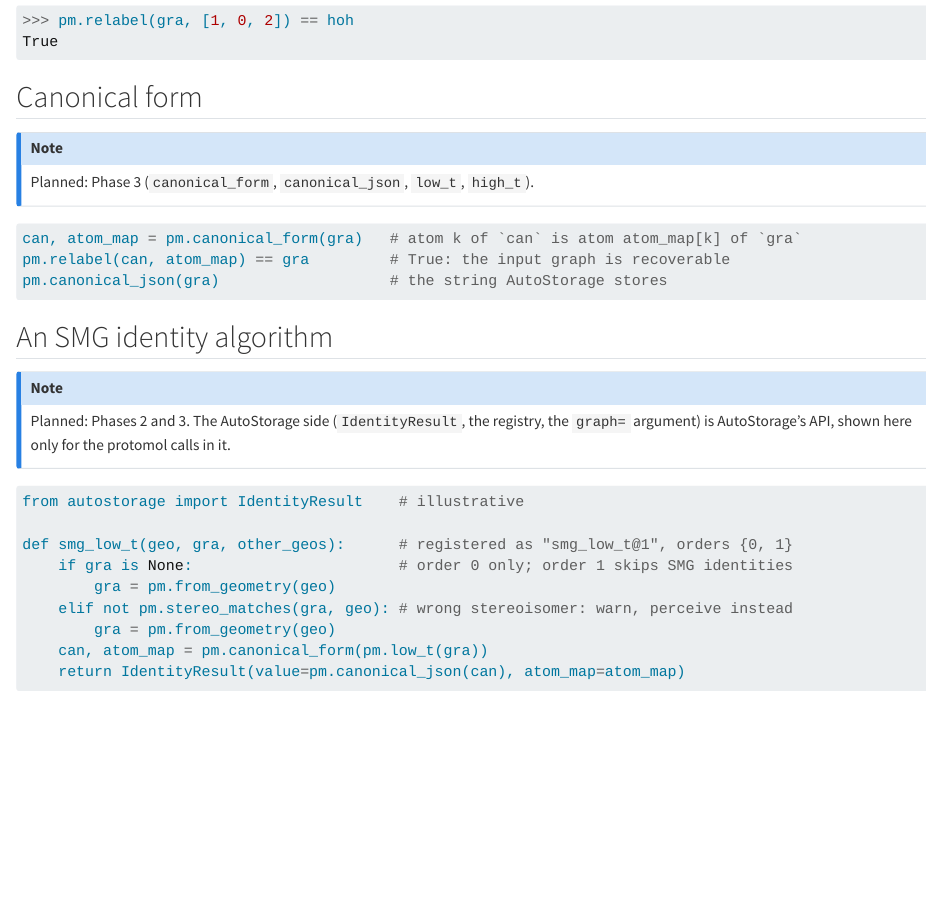
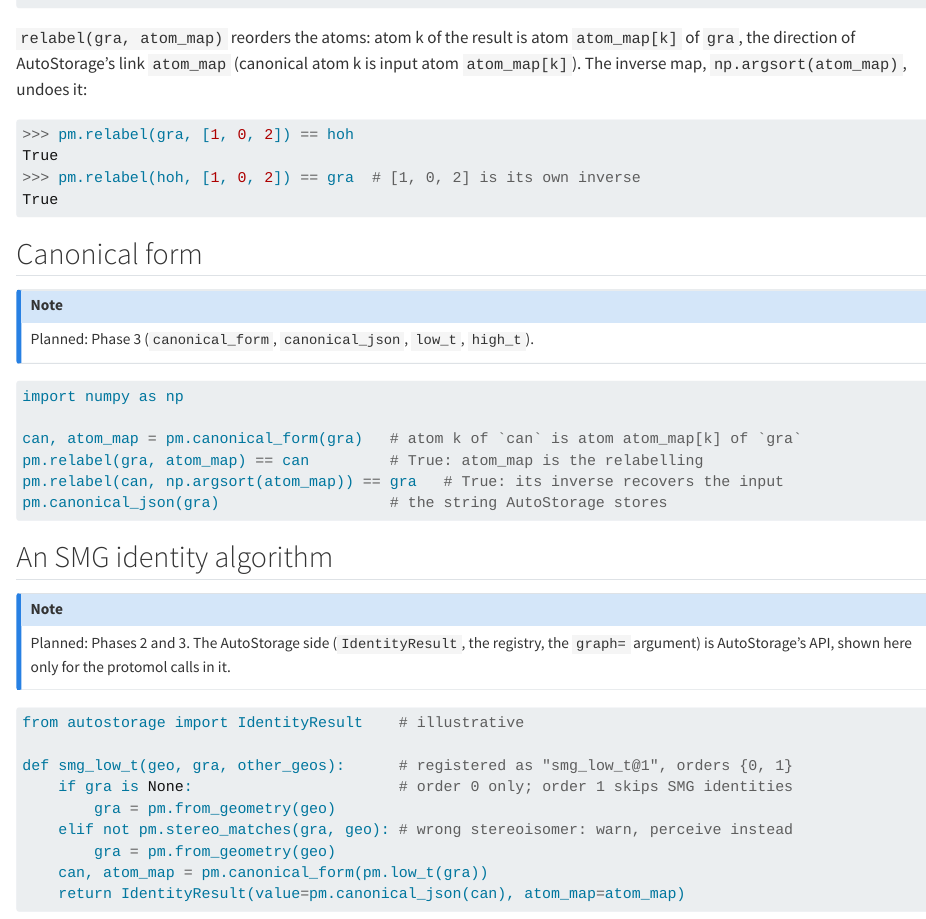
Before and after one commit to avcopan/protomol, a Quarto document (user_guide/02-identity.qmd): the page in a window 1100 px wide, from 900 px down before the commit and from 810 px down after it. Rendered offline with R 4.5, knitr and Pandoc in place of Quarto, with nearby package versions.

Commit message:
Make relabel's direction consistent in its docstring and the identity page (P22)
relabel(gra, atom_map) gives the canonical graph when atom_map[k] is the
input index of canonical atom k (AutoStorage's link); its inverse,
numpy.argsort(atom_map), gives the input back. The docstring and the
planned canonical-form block said relabel(canonical, atom_map) recovers
the input, which holds only for a map that is its own inverse.

Co-Authored-By: Claude Opus 5.5 <noreply@anthropic.com>

````diff
--- a/user_guide/02-identity.qmd
+++ b/user_guide/02-identity.qmd
@@ -50,10 +50,13 @@
 ```
 
 `relabel(gra, atom_map)` reorders the atoms: atom k of the result is atom `atom_map[k]` of
-`gra`, the direction of AutoStorage's link `atom_map`:
+`gra`, the direction of AutoStorage's link `atom_map` (canonical atom k is input atom
+`atom_map[k]`). The inverse map, `np.argsort(atom_map)`, undoes it:
 
 ```python
 >>> pm.relabel(gra, [1, 0, 2]) == hoh
+True
+>>> pm.relabel(hoh, [1, 0, 2]) == gra  # [1, 0, 2] is its own inverse
 True
 
 ```
@@ -65,8 +68,11 @@
 :::
 
 ```python
+import numpy as np
+
 can, atom_map = pm.canonical_form(gra)   # atom k of `can` is atom atom_map[k] of `gra`
-pm.relabel(can, atom_map) == gra         # True: the input graph is recoverable
+pm.relabel(gra, atom_map) == can         # True: atom_map is the relabelling
+pm.relabel(can, np.argsort(atom_map)) == gra   # True: its inverse recovers the input
 pm.canonical_json(gra)                   # the string AutoStorage stores
 ```
 
````
Also changed, not shown: src/protomol/_reaction.py (+5 -2 lines).
